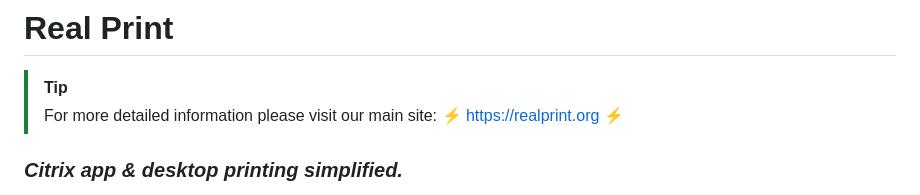
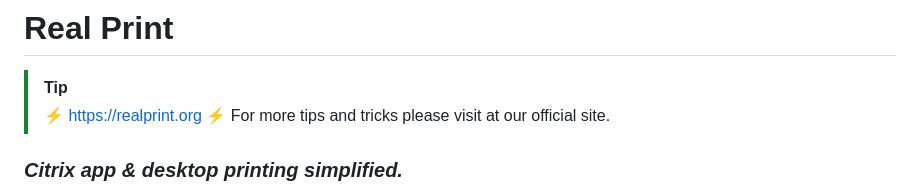
Before and after one commit to virtualizebrief/realprint, a Markdown page: readme.md, the part around the change. Drawn GitHub-style.

```diff
--- a/readme.md
+++ b/readme.md
@@ -4,7 +4,7 @@
 # Real Print
 
 > [!TIP]
-> For more detailed information please visit our main site: ⚡ https://realprint.org ⚡
+> ⚡ https://realprint.org ⚡ For more tips and tricks please visit at our official site.
 
 ### *Citrix app & desktop printing simplified.*
 Enterprise print solution taylored to Citrix Virtual App & Desktop deployments. Great for other setups and corporate wide deployment.
```
